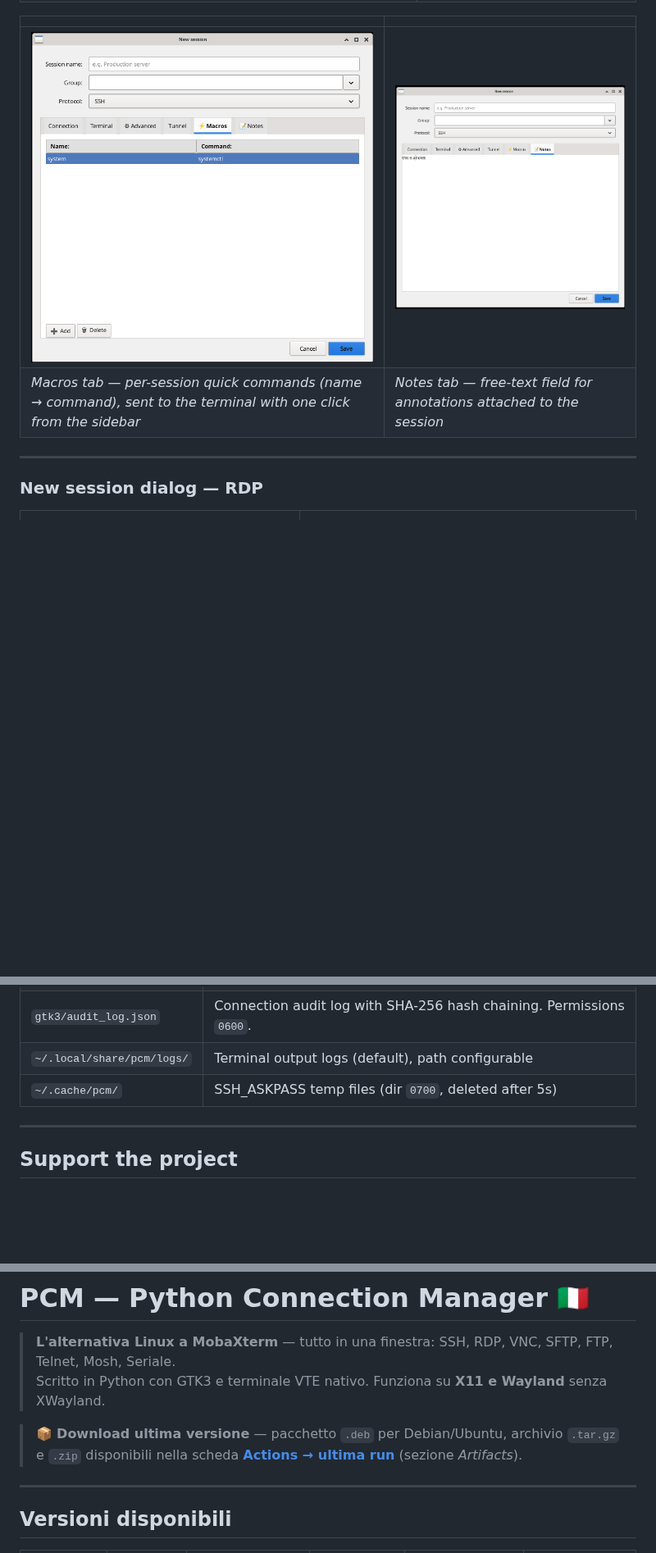
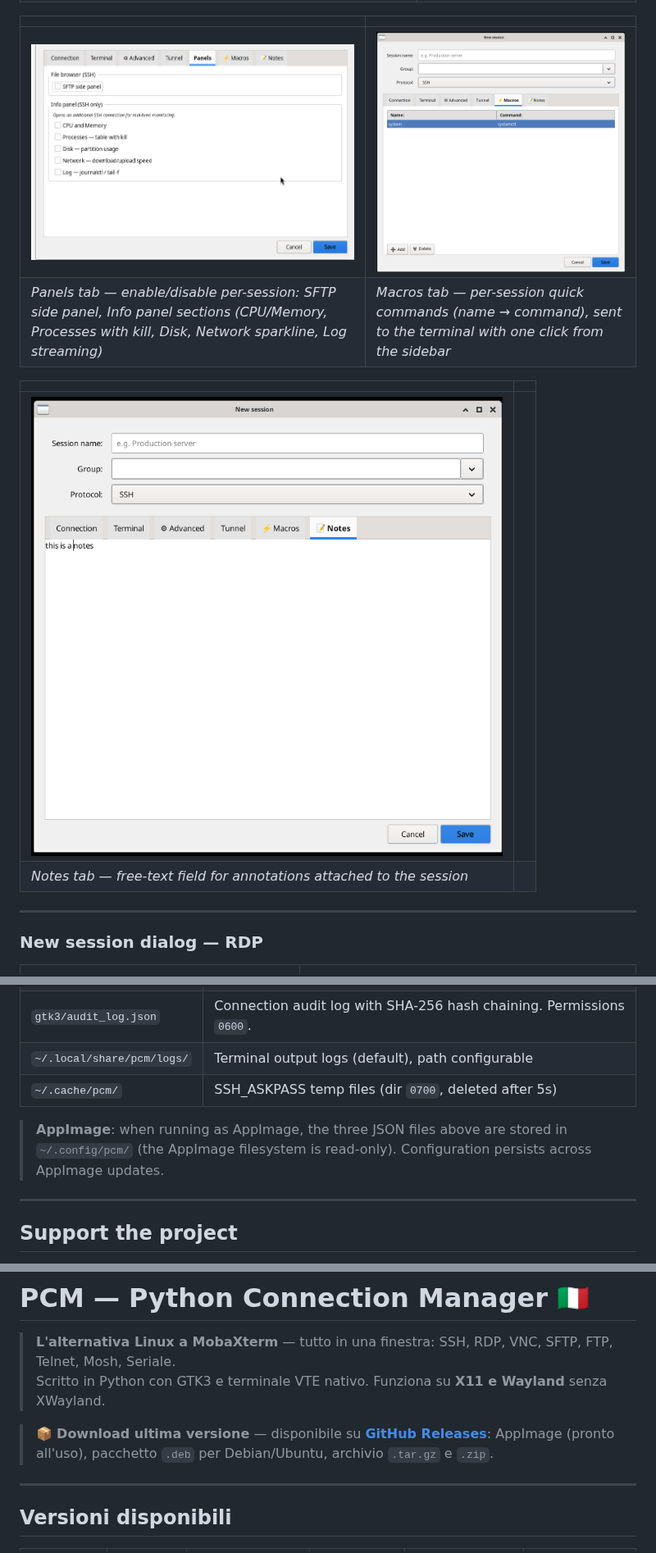
Before and after one commit to buzzqw/Python_Connection_Manager, a Markdown page: README.md, 3 parts joined by grey strips. Shown at 82% size. Drawn GitHub-style; pictures changed too: immagini/pcm86.png (added); blank space fills up the shorter version.

```diff
--- a/README.md
+++ b/README.md
@@ -163,8 +163,13 @@ Instant language change from settings without restart.
 
 | | |
 |---|---|
-| ![SSH Macros GTK3](immagini/pcm64.png) | ![SSH Notes GTK3](immagini/pcm65.png) |
-| *Macros tab — per-session quick commands (name → command), sent to the terminal with one click from the sidebar* | *Notes tab — free-text field for annotations attached to the session* |
+| ![SSH Panels tab GTK3](immagini/pcm86.png) | ![SSH Macros GTK3](immagini/pcm64.png) |
+| *Panels tab — enable/disable per-session: SFTP side panel, Info panel sections (CPU/Memory, Processes with kill, Disk, Network sparkline, Log streaming)* | *Macros tab — per-session quick commands (name → command), sent to the terminal with one click from the sidebar* |
+
+| | |
+|---|---|
+| ![SSH Notes GTK3](immagini/pcm65.png) | |
+| *Notes tab — free-text field for annotations attached to the session* | |
 
 ---
 
@@ -373,6 +406,8 @@ The `gtk-vnc` VNC viewer works natively on Wayland.
 | `~/.local/share/pcm/logs/` | Terminal output logs (default), path configurable |
 | `~/.cache/pcm/` | SSH_ASKPASS temp files (dir `0700`, deleted after 5s) |
 
+> **AppImage**: when running as AppImage, the three JSON files above are stored in `~/.config/pcm/` (the AppImage filesystem is read-only). Configuration persists across AppImage updates.
+
 ---
 
 ## Support the project
@@ -399,7 +434,7 @@ If you find PCM useful and want to thank the developer, you can buy him a coffee
 > **L'alternativa Linux a MobaXterm** — tutto in una finestra: SSH, RDP, VNC, SFTP, FTP, Telnet, Mosh, Seriale.
 > Scritto in Python con GTK3 e terminale VTE nativo. Funziona su **X11 e Wayland** senza XWayland.
 
-> 📦 **Download ultima versione** — pacchetto `.deb` per Debian/Ubuntu, archivio `.tar.gz` e `.zip` disponibili nella scheda [**Actions → ultima run**](https://github.com/buzzqw/Python_Connection_Manager/actions/workflows/build.yml) (sezione *Artifacts*).
+> 📦 **Download ultima versione** — disponibile su [**GitHub Releases**](https://github.com/buzzqw/Python_Connection_Manager/releases/latest): AppImage (pronto all'uso), pacchetto `.deb` per Debian/Ubuntu, archivio `.tar.gz` e `.zip`.
 ---
 
 ## Versioni disponibili
```
Also changed, not shown: other parts of README.md (+54 -4 lines), immagini/pcm85.png (added), immagini/pcm87.png (added), 2 other files.
